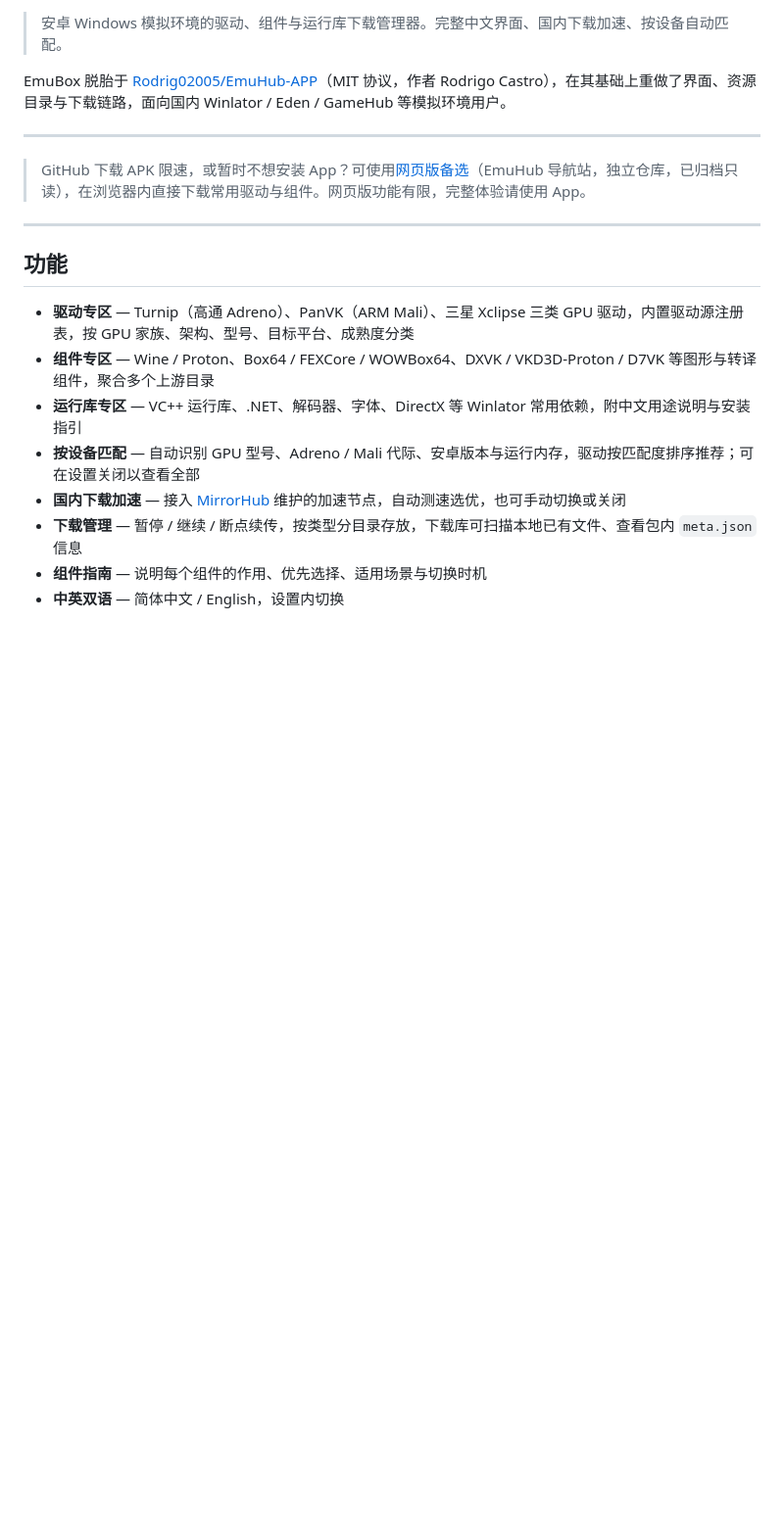
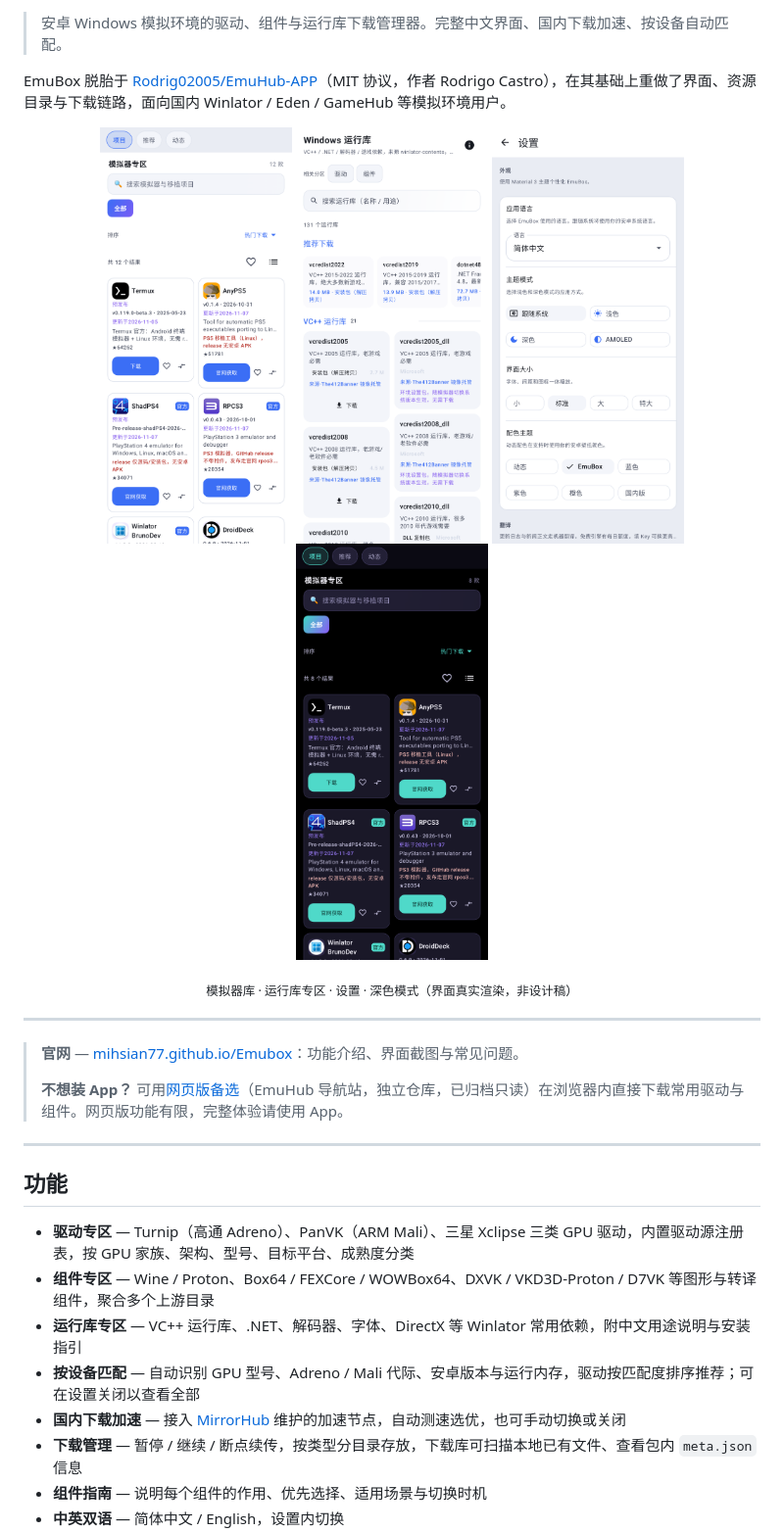
Before and after one commit to mihsian77/Emubox, a Markdown page: README.md, the part around the change. Shown at 98% size. Rendered like a GitHub page; pictures changed too: docs/assets/screens/01-library.png (added), docs/assets/screens/02-dark.png (added), docs/assets/screens/03-runtime.png (added); blank space fills up the shorter version.

Commit message:
仓库门面：新增站点首页与界面截图，README 补预览区

```diff
--- a/README.md
+++ b/README.md
@@ -14,9 +14,20 @@
 
 EmuBox 脱胎于 [Rodrig02005/EmuHub-APP](https://github.com/Rodrig02005/EmuHub-APP)（MIT 协议，作者 Rodrigo Castro），在其基础上重做了界面、资源目录与下载链路，面向国内 Winlator / Eden / GameHub 等模拟环境用户。
 
+<p align="center">
+  <img src="docs/assets/screens/01-library.png" width="196" alt="模拟器库">
+  <img src="docs/assets/screens/03-runtime.png" width="196" alt="运行库专区">
+  <img src="docs/assets/screens/04-settings.png" width="196" alt="设置">
+  <img src="docs/assets/screens/02-dark.png" width="196" alt="深色模式">
+</p>
+
+<p align="center"><sub>模拟器库 · 运行库专区 · 设置 · 深色模式（界面真实渲染，非设计稿）</sub></p>
+
 ---
 
-> GitHub 下载 APK 限速，或暂时不想安装 App？可使用[网页版备选](https://mihsian77.github.io/EmuHub/)（EmuHub 导航站，独立仓库，已归档只读），在浏览器内直接下载常用驱动与组件。网页版功能有限，完整体验请使用 App。
+> **官网** — [mihsian77.github.io/Emubox](https://mihsian77.github.io/Emubox/)：功能介绍、界面截图与常见问题。
+>
+> **不想装 App？** 可用[网页版备选](https://mihsian77.github.io/EmuHub/)（EmuHub 导航站，独立仓库，已归档只读）在浏览器内直接下载常用驱动与组件。网页版功能有限，完整体验请使用 App。
 
 ---
 
```
Also changed, not shown: docs/assets/og.png (added), 2 other files.
